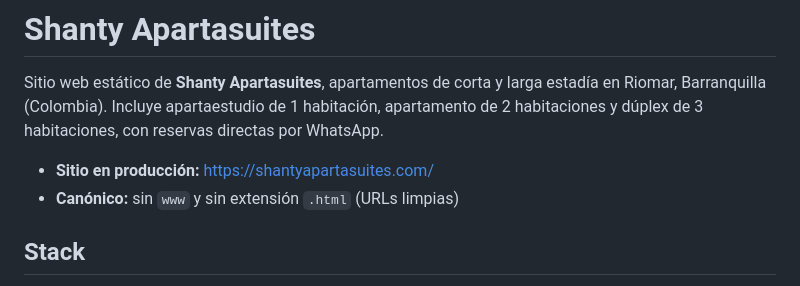
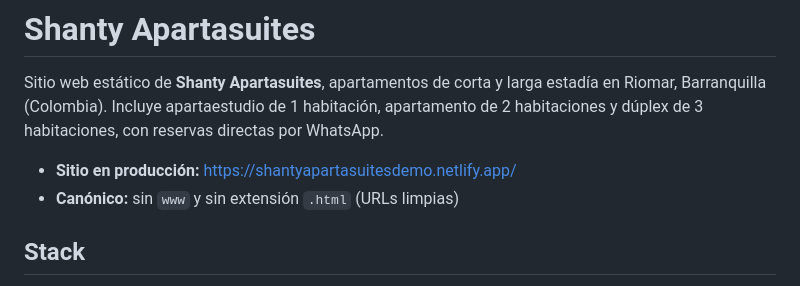
Before and after one commit to AlexanderBarriosd/shantyapartasuites, a Markdown page: README.md, the part around the change. Drawn GitHub-style.

Commit message:
Update production site URL in README

```diff
--- a/README.md
+++ b/README.md
@@ -2,7 +2,7 @@
 
 Sitio web estático de **Shanty Apartasuites**, apartamentos de corta y larga estadía en Riomar, Barranquilla (Colombia). Incluye apartaestudio de 1 habitación, apartamento de 2 habitaciones y dúplex de 3 habitaciones, con reservas directas por WhatsApp.
 
-- **Sitio en producción:** https://shantyapartasuites.com/
+- **Sitio en producción:** https://shantyapartasuitesdemo.netlify.app/
 - **Canónico:** sin `www` y sin extensión `.html` (URLs limpias)
 
 ## Stack
```
